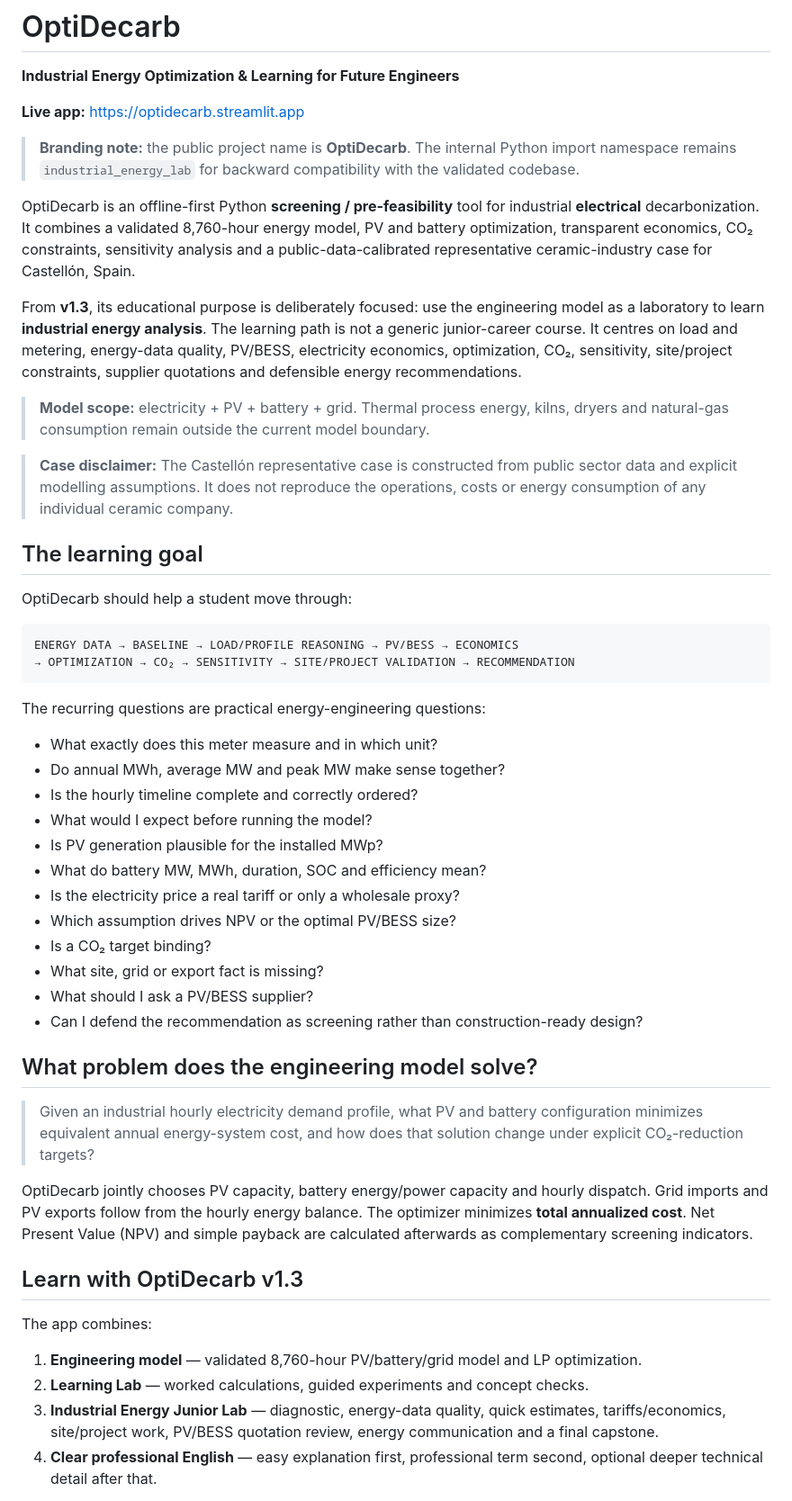
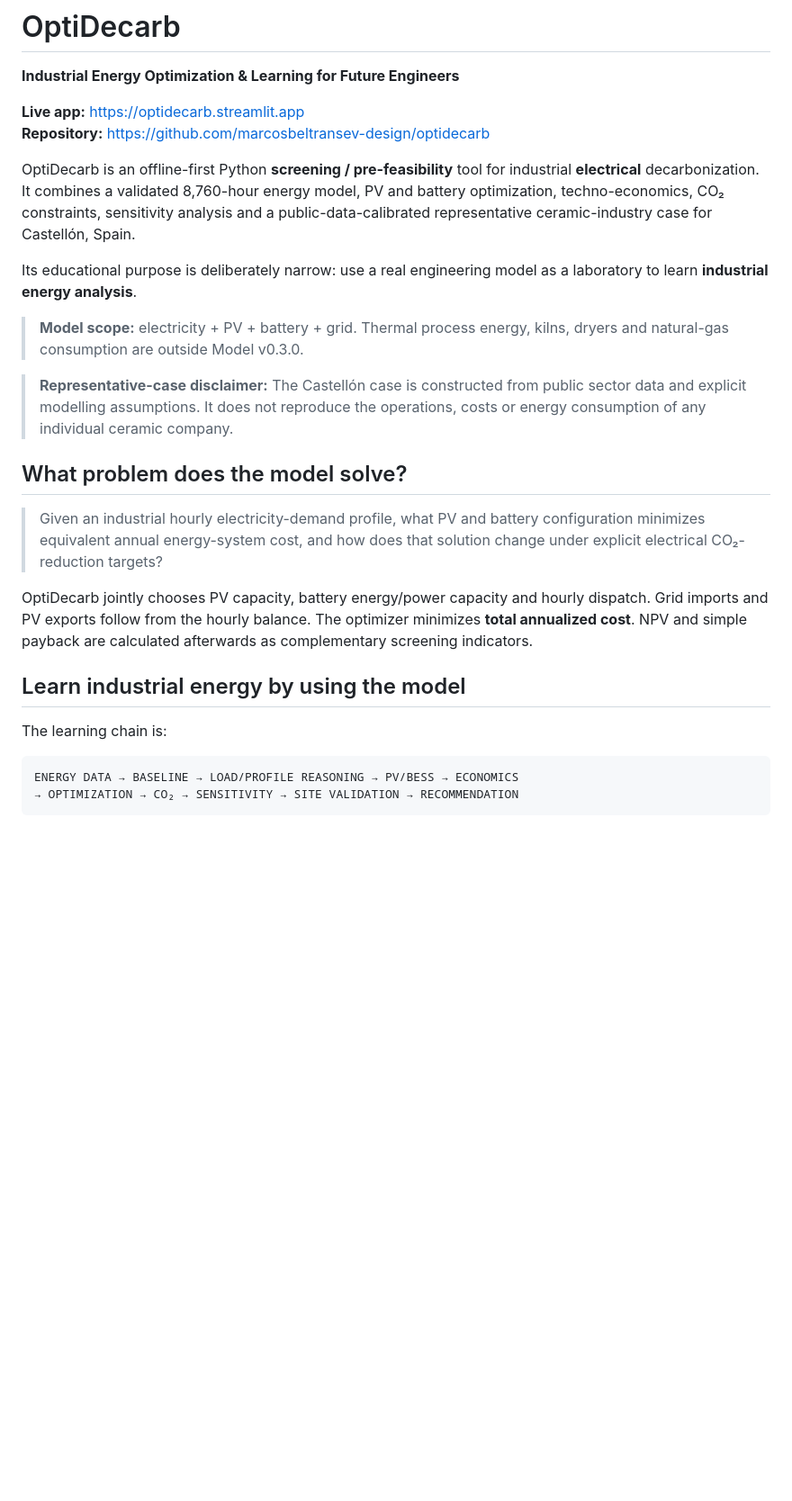
Before and after one commit to marcosbeltransev-design/optidecarb, a Markdown page: README.md, the part around one of its changes. Shown at 90% size. Drawn GitHub-style; blank space fills up the shorter version.

Commit message:
docs: align README with active energy learning v1.3.2

````diff
--- a/README.md
+++ b/README.md
@@ -5,53 +5,28 @@
 **Industrial Energy Optimization & Learning for Future Engineers**
 
 **Live app:** https://optidecarb.streamlit.app
+**Repository:** https://github.com/marcosbeltransev-design/optidecarb
 
-> **Branding note:** the public project name is **OptiDecarb**. The internal Python import namespace remains `industrial_energy_lab` for backward compatibility with the validated codebase.
+OptiDecarb is an offline-first Python **screening / pre-feasibility** tool for industrial **electrical** decarbonization. It combines a validated 8,760-hour energy model, PV and battery optimization, techno-economics, CO₂ constraints, sensitivity analysis and a public-data-calibrated representative ceramic-industry case for Castellón, Spain.
 
-OptiDecarb is an offline-first Python **screening / pre-feasibility** tool for industrial **electrical** decarbonization. It combines a validated 8,760-hour energy model, PV and battery optimization, transparent economics, CO₂ constraints, sensitivity analysis and a public-data-calibrated representative ceramic-industry case for Castellón, Spain.
+Its educational purpose is deliberately narrow: use a real engineering model as a laboratory to learn **industrial energy analysis**.
 
-From **v1.3**, its educational purpose is deliberately focused: use the engineering model as a laboratory to learn **industrial energy analysis**. The learning path is not a generic junior-career course. It centres on load and metering, energy-data quality, PV/BESS, electricity economics, optimization, CO₂, sensitivity, site/project constraints, supplier quotations and defensible energy recommendations.
+> **Model scope:** electricity + PV + battery + grid. Thermal process energy, kilns, dryers and natural-gas consumption are outside Model v0.3.0.
 
-> **Model scope:** electricity + PV + battery + grid. Thermal process energy, kilns, dryers and natural-gas consumption remain outside the current model boundary.
+> **Representative-case disclaimer:** The Castellón case is constructed from public sector data and explicit modelling assumptions. It does not reproduce the operations, costs or energy consumption of any individual ceramic company.
 
-> **Case disclaimer:** The Castellón representative case is constructed from public sector data and explicit modelling assumptions. It does not reproduce the operations, costs or energy consumption of any individual ceramic company.
+## What problem does the model solve?
 
-## The learning goal
+> Given an industrial hourly electricity-demand profile, what PV and battery configuration minimizes equivalent annual energy-system cost, and how does that solution change under explicit electrical CO₂-reduction targets?
 
-OptiDecarb should help a student move through:
+OptiDecarb jointly chooses PV capacity, battery energy/power capacity and hourly dispatch. Grid imports and PV exports follow from the hourly balance. The optimizer minimizes **total annualized cost**. NPV and simple payback are calculated afterwards as complementary screening indicators.
+
+## Learn industrial energy by using the model
+
+The learning chain is:
 
 ```text
 ENERGY DATA → BASELINE → LOAD/PROFILE REASONING → PV/BESS → ECONOMICS
-→ OPTIMIZATION → CO₂ → SENSITIVITY → SITE/PROJECT VALIDATION → RECOMMENDATION
+→ OPTIMIZATION → CO₂ → SENSITIVITY → SITE VALIDATION → RECOMMENDATION
 ```
 
-The recurring questions are practical energy-engineering questions:
-
-- What exactly does this meter measure and in which unit?
-- Do annual MWh, average MW and peak MW make sense together?
-- Is the hourly timeline complete and correctly ordered?
-- What would I expect before running the model?
-- Is PV generation plausible for the installed MWp?
-- What do battery MW, MWh, duration, SOC and efficiency mean?
-- Is the electricity price a real tariff or only a wholesale proxy?
-- Which assumption drives NPV or the optimal PV/BESS size?
-- Is a CO₂ target binding?
-- What site, grid or export fact is missing?
-- What should I ask a PV/BESS supplier?
-- Can I defend the recommendation as screening rather than construction-ready design?
-
-## What problem does the engineering model solve?
-
-> Given an industrial hourly electricity demand profile, what PV and battery configuration minimizes equivalent annual energy-system cost, and how does that solution change under explicit CO₂-reduction targets?
-
-OptiDecarb jointly chooses PV capacity, battery energy/power capacity and hourly dispatch. Grid imports and PV exports follow from the hourly energy balance. The optimizer minimizes **total annualized cost**. Net Present Value (NPV) and simple payback are calculated afterwards as complementary screening indicators.
-
-## Learn with OptiDecarb v1.3
-
-The app combines:
-
-1. **Engineering model** — validated 8,760-hour PV/battery/grid model and LP optimization.
-2. **Learning Lab** — worked calculations, guided experiments and concept checks.
-3. **Industrial Energy Junior Lab** — diagnostic, energy-data quality, quick estimates, tariffs/economics, site/project work, PV/BESS quotation review, energy communication and a final capstone.
-4. **Clear professional English** — easy explanation first, professional term second, optional deeper technical detail after that.
-
````
Also changed, not shown: other parts of README.md (+207 -182 lines).
